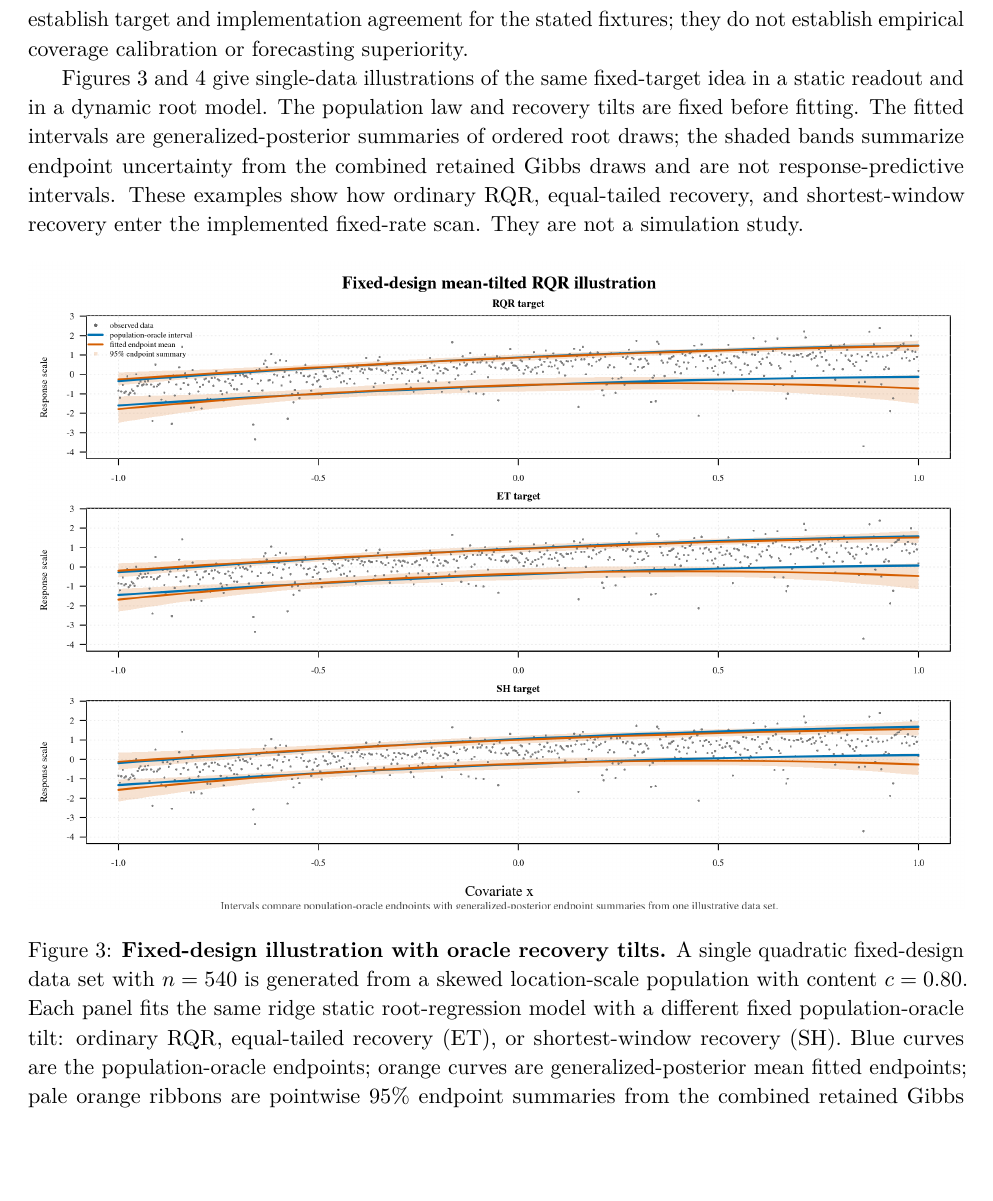
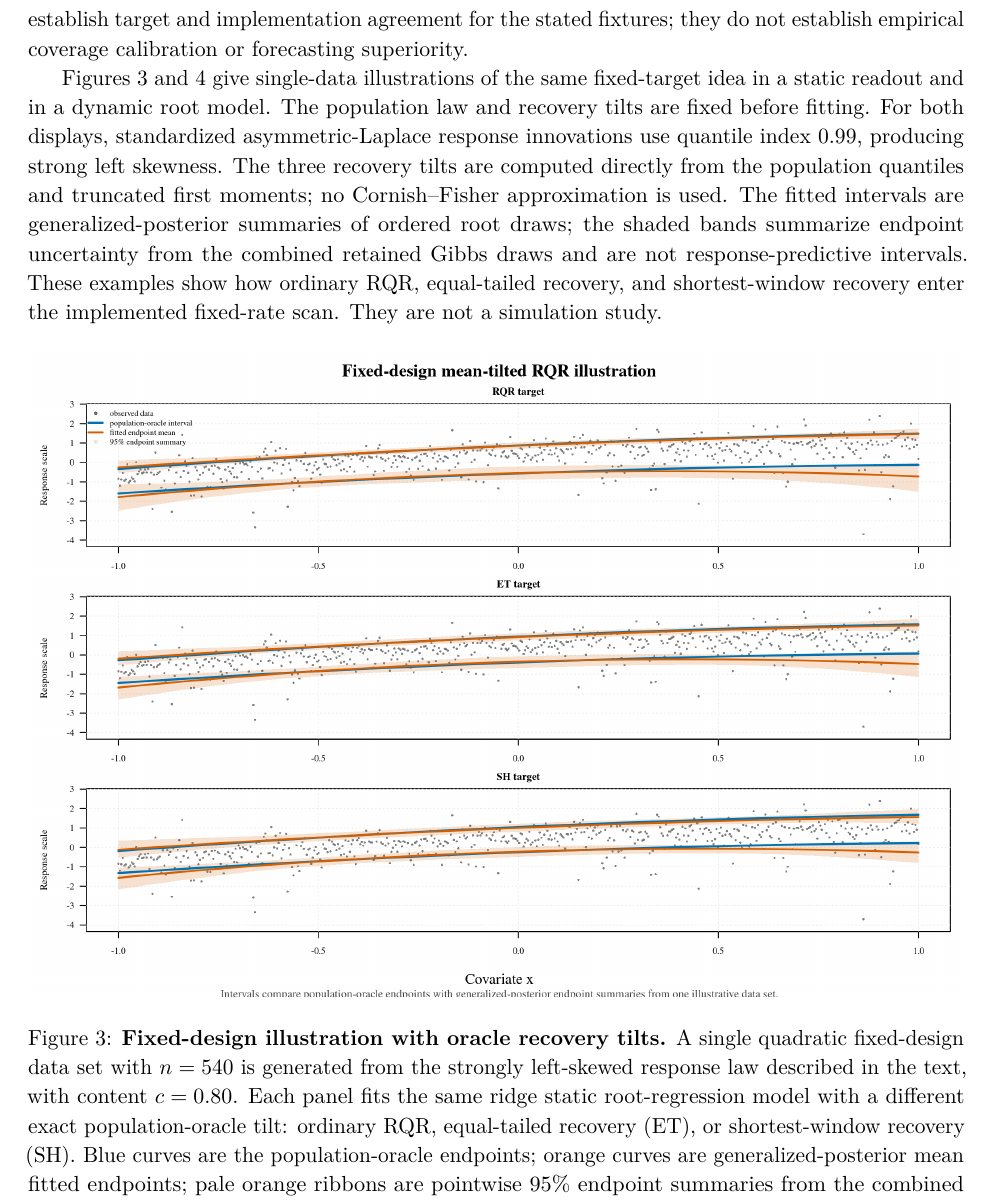
Before and after one commit to AntonioAPDL/RQR-GIBBS, a LaTeX paper (main.tex): part of page 17 of 21, cut so that both start at the same text, the shorter picture padded with empty space. Compiled offline with pdfLaTeX.

Commit message:
Use exact tau 0.99 oracles in model illustrations

```diff
--- a/main.tex
+++ b/main.tex
@@ -1100,7 +1100,11 @@ superiority.
 Figures~\ref{fig:oracle-tilt-fixed-design-fit}
 and~\ref{fig:oracle-tilt-dlm-fit} give single-data illustrations of the same
 fixed-target idea in a static readout and in a dynamic root model. The
-population law and recovery tilts are fixed before fitting. The fitted
+population law and recovery tilts are fixed before fitting. For both displays,
+standardized asymmetric-Laplace response innovations use quantile index
+\(0.99\), producing strong left skewness. The three recovery tilts are computed
+directly from the population quantiles and truncated first moments; no
+Cornish--Fisher approximation is used. The fitted
 intervals are generalized-posterior summaries of ordered root draws; the
 shaded bands summarize endpoint uncertainty from the combined retained Gibbs
 draws and are not response-predictive intervals. These examples show how
@@ -1111,11 +1115,12 @@ implemented fixed-rate scan. They are not a simulation study.
 \centering
 \includegraphics[width=\textwidth]{figures/generated/fig04_oracle_tilt_fixed_design_fit.png}
 \caption{\textbf{Fixed-design illustration with oracle recovery tilts.}
-A single quadratic fixed-design data set with \(n=540\) is generated from a skewed
-location-scale population with content \(c=0.80\). Each panel fits the same
-ridge static root-regression model with a different fixed population-oracle
-tilt: ordinary RQR, equal-tailed recovery (ET), or shortest-window recovery
-(SH). Blue curves are the population-oracle endpoints; orange curves are
+A single quadratic fixed-design data set with \(n=540\) is generated from the
+strongly left-skewed response law described in the text, with content
+\(c=0.80\). Each panel fits the same ridge static root-regression model with a
+different exact population-oracle tilt: ordinary RQR, equal-tailed recovery
+(ET), or shortest-window recovery (SH). Blue curves are the population-oracle
+endpoints; orange curves are
 generalized-posterior mean fitted endpoints; pale orange ribbons are pointwise
 95\% endpoint summaries from the combined retained Gibbs draws. The figure
 illustrates target placement and finite-sample endpoint uncertainty, not
```
Also changed, not shown: main.tex (5 more changed lines), 3 other files.
